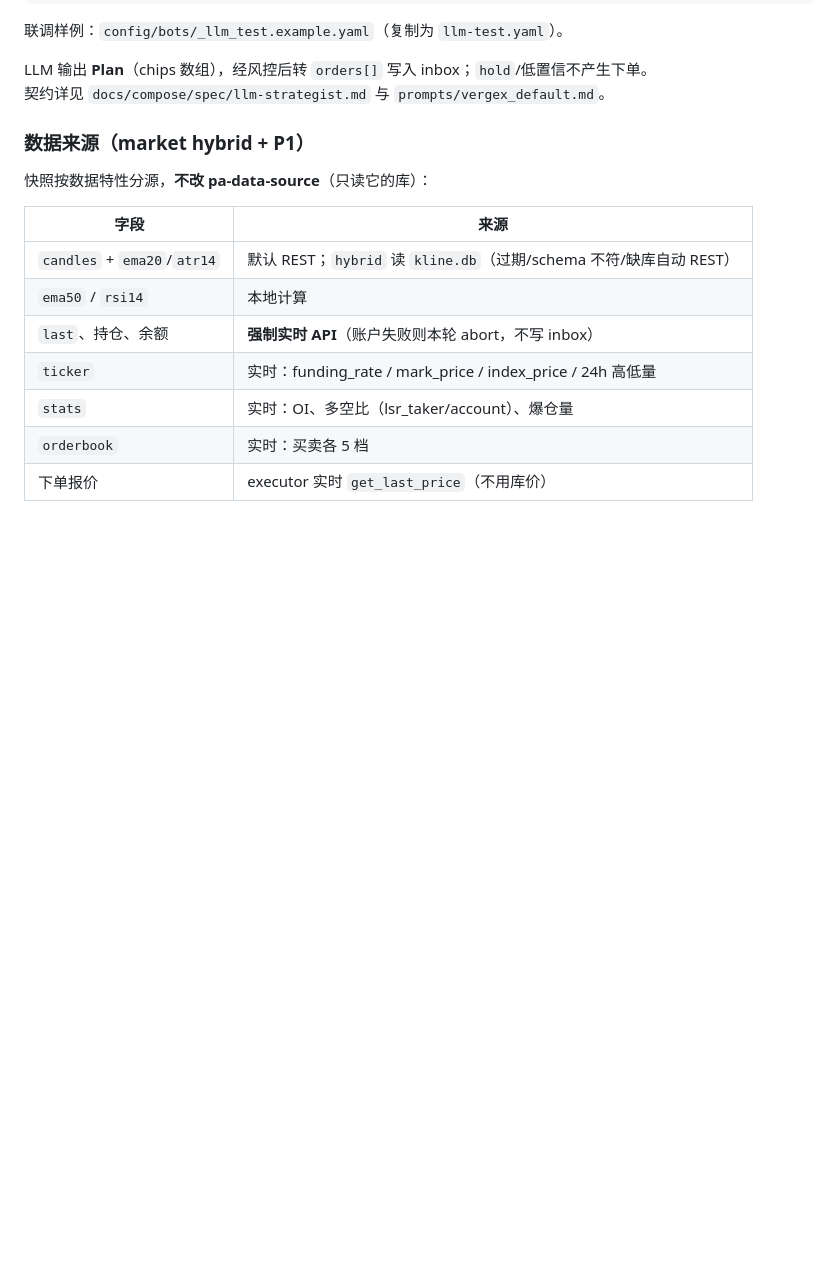
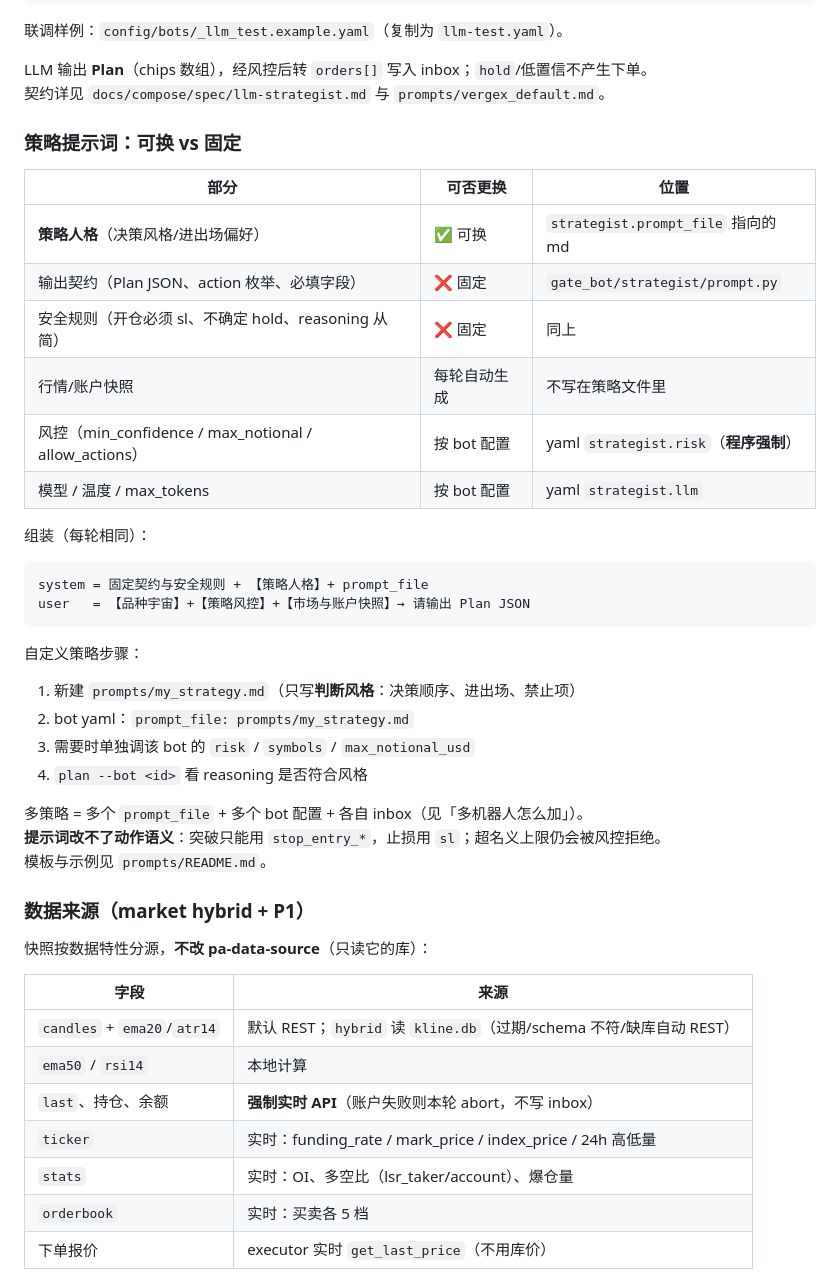
Before and after one commit to 3322848883/Omni-coreAI, a Markdown page: README.md, the part around the change. Rendered like a GitHub page; blank space fills up the shorter version.

Commit message:
docs: document swappable strategy prompt vs fixed contract

````diff
--- a/README.md
+++ b/README.md
@@ -98,6 +98,35 @@ strategist:
 
 LLM 输出 **Plan**（chips 数组），经风控后转 `orders[]` 写入 inbox；`hold`/低置信不产生下单。
 契约详见 `docs/compose/spec/llm-strategist.md` 与 `prompts/vergex_default.md`。
+
+### 策略提示词：可换 vs 固定
+
+| 部分 | 可否更换 | 位置 |
+|------|----------|------|
+| **策略人格**（决策风格/进出场偏好） | ✅ 可换 | `strategist.prompt_file` 指向的 md |
+| 输出契约（Plan JSON、action 枚举、必填字段） | ❌ 固定 | `gate_bot/strategist/prompt.py` |
+| 安全规则（开仓必须 sl、不确定 hold、reasoning 从简） | ❌ 固定 | 同上 |
+| 行情/账户快照 | 每轮自动生成 | 不写在策略文件里 |
+| 风控（min_confidence / max_notional / allow_actions） | 按 bot 配置 | yaml `strategist.risk`（**程序强制**） |
+| 模型 / 温度 / max_tokens | 按 bot 配置 | yaml `strategist.llm` |
+
+组装（每轮相同）：
+
+```text
+system = 固定契约与安全规则 + 【策略人格】+ prompt_file
+user   = 【品种宇宙】+【策略风控】+【市场与账户快照】→ 请输出 Plan JSON
+```
+
+自定义策略步骤：
+
+1. 新建 `prompts/my_strategy.md`（只写**判断风格**：决策顺序、进出场、禁止项）
+2. bot yaml：`prompt_file: prompts/my_strategy.md`
+3. 需要时单独调该 bot 的 `risk` / `symbols` / `max_notional_usd`
+4. `plan --bot <id>` 看 reasoning 是否符合风格
+
+多策略 = 多个 `prompt_file` + 多个 bot 配置 + 各自 inbox（见「多机器人怎么加」）。
+**提示词改不了动作语义**：突破只能用 `stop_entry_*`，止损用 `sl`；超名义上限仍会被风控拒绝。
+模板与示例见 `prompts/README.md`。
 
 ### 数据来源（market hybrid + P1）
 
````
Also changed, not shown: prompts/README.md (added, +70 -0 lines), 1 other file.
